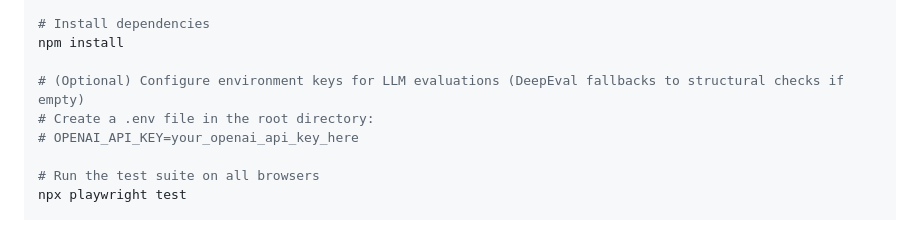
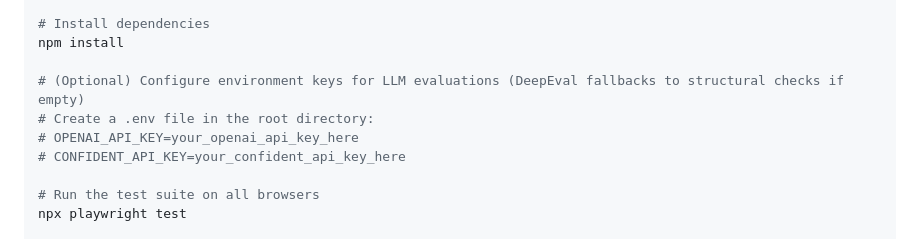
Before and after one commit to munibhassan/sqa-homework-munib-hassan, a Markdown page: README.md, the part around the change. Rendered like a GitHub page.

Commit message:
add CONFIDENT_API_KEY

```diff
--- a/README.md
+++ b/README.md
@@ -15,6 +15,7 @@ npm install
 # (Optional) Configure environment keys for LLM evaluations (DeepEval fallbacks to structural checks if empty)
 # Create a .env file in the root directory:
 # OPENAI_API_KEY=your_openai_api_key_here
+# CONFIDENT_API_KEY=your_confident_api_key_here
 
 # Run the test suite on all browsers
 npx playwright test
```
